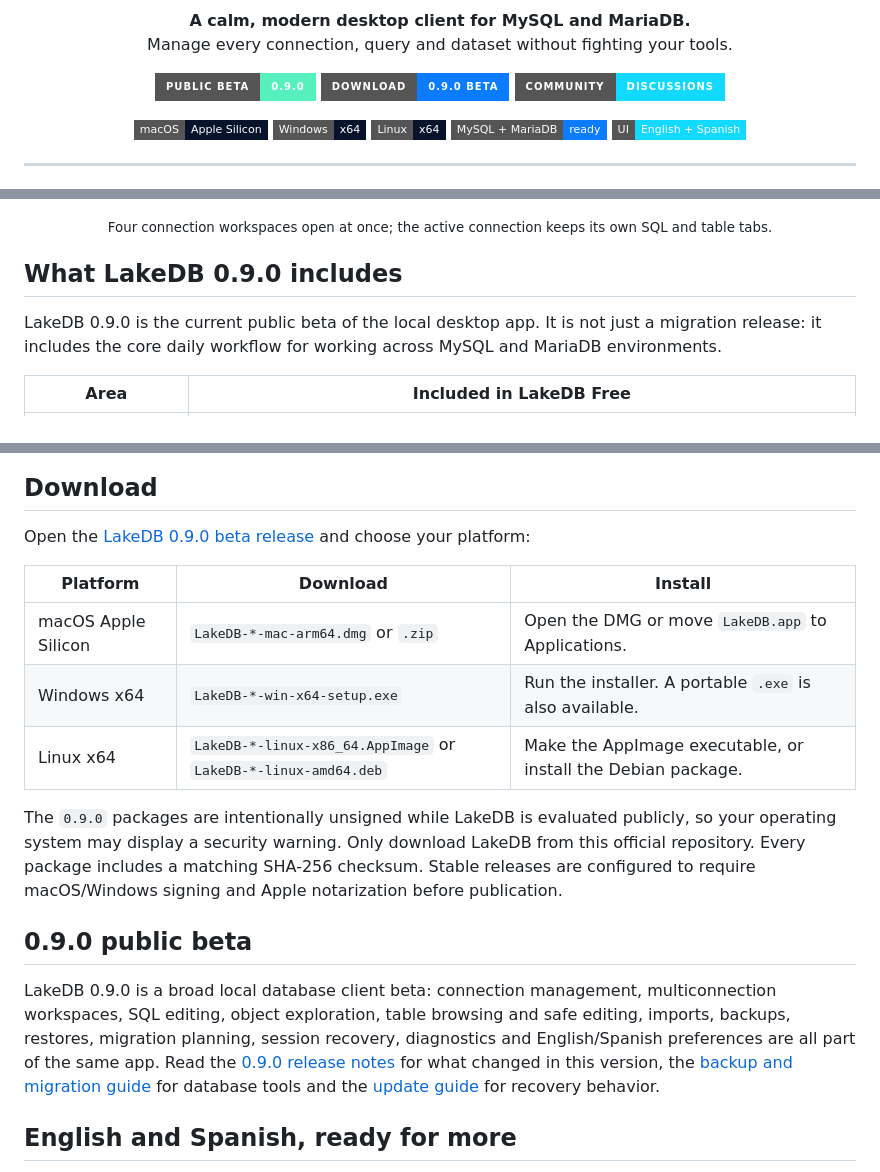
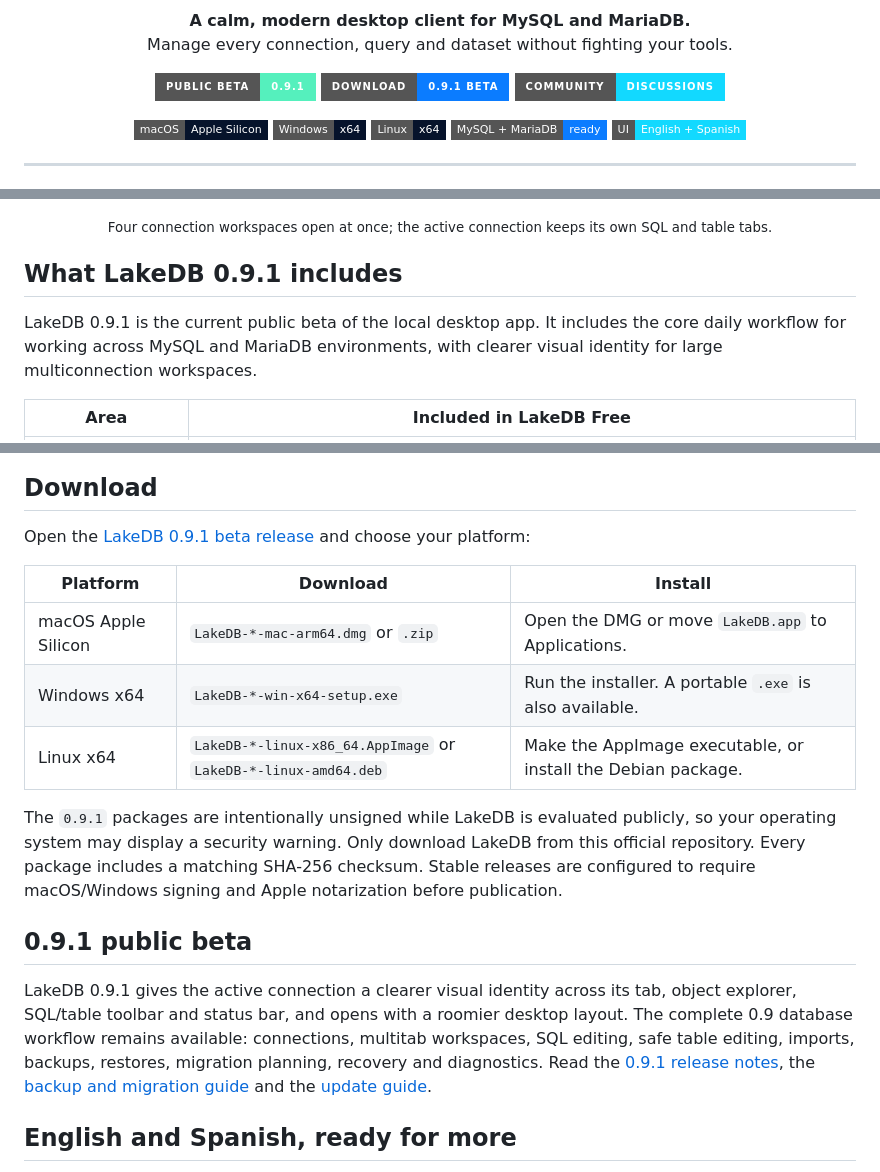
Before and after one commit to DavLagoHern/LakeDB, a Markdown page: README.md, 3 parts joined by grey strips. Drawn GitHub-style; badges without logos.

Commit message:
docs: announce LakeDB 0.9.1

```diff
--- a/README.md
+++ b/README.md
@@ -8,8 +8,8 @@
 </p>
 
 <p align="center">
-  <a href="https://github.com/DavLagoHern/LakeDB/releases/tag/v0.9.0"><img alt="LakeDB 0.9 public beta" src="https://img.shields.io/badge/PUBLIC_BETA-0.9.0-55f0bd?style=for-the-badge&logo=github&logoColor=020817"></a>
-  <a href="https://github.com/DavLagoHern/LakeDB/releases/tag/v0.9.0"><img alt="Download LakeDB 0.9.0 beta" src="https://img.shields.io/badge/DOWNLOAD-0.9.0_BETA-0b7cff?style=for-the-badge&logo=github&logoColor=white"></a>
+  <a href="https://github.com/DavLagoHern/LakeDB/releases/tag/v0.9.1"><img alt="LakeDB 0.9 public beta" src="https://img.shields.io/badge/PUBLIC_BETA-0.9.1-55f0bd?style=for-the-badge&logo=github&logoColor=020817"></a>
+  <a href="https://github.com/DavLagoHern/LakeDB/releases/tag/v0.9.1"><img alt="Download LakeDB 0.9.1 beta" src="https://img.shields.io/badge/DOWNLOAD-0.9.1_BETA-0b7cff?style=for-the-badge&logo=github&logoColor=white"></a>
   <a href="https://github.com/DavLagoHern/LakeDB/discussions"><img alt="LakeDB community" src="https://img.shields.io/badge/COMMUNITY-DISCUSSIONS-12d9ff?style=for-the-badge&logo=github&logoColor=020817"></a>
 </p>
 
@@ -45,9 +45,9 @@ Keep many database connections open at the same time and give each one as many S
 
 <p align="center"><sub>Four connection workspaces open at once; the active connection keeps its own SQL and table tabs.</sub></p>
 
-## What LakeDB 0.9.0 includes
+## What LakeDB 0.9.1 includes
 
-LakeDB 0.9.0 is the current public beta of the local desktop app. It is not just a migration release: it includes the core daily workflow for working across MySQL and MariaDB environments.
+LakeDB 0.9.1 is the current public beta of the local desktop app. It includes the core daily workflow for working across MySQL and MariaDB environments, with clearer visual identity for large multiconnection workspaces.
 
 | Area | Included in LakeDB Free |
 | --- | --- |
@@ -76,7 +76,7 @@ Everything runs locally. LakeDB does not send your connections, queries or crede
 
 ## Download
 
-Open the [LakeDB 0.9.0 beta release](https://github.com/DavLagoHern/LakeDB/releases/tag/v0.9.0) and choose your platform:
+Open the [LakeDB 0.9.1 beta release](https://github.com/DavLagoHern/LakeDB/releases/tag/v0.9.1) and choose your platform:
 
 | Platform | Download | Install |
 | --- | --- | --- |
@@ -84,11 +84,11 @@ Open the [LakeDB 0.9.0 beta release](https://github.com/DavLagoHern/LakeDB/relea
 | Windows x64 | `LakeDB-*-win-x64-setup.exe` | Run the installer. A portable `.exe` is also available. |
 | Linux x64 | `LakeDB-*-linux-x86_64.AppImage` or `LakeDB-*-linux-amd64.deb` | Make the AppImage executable, or install the Debian package. |
 
-The `0.9.0` packages are intentionally unsigned while LakeDB is evaluated publicly, so your operating system may display a security warning. Only download LakeDB from this official repository. Every package includes a matching SHA-256 checksum. Stable releases are configured to require macOS/Windows signing and Apple notarization before publication.
+The `0.9.1` packages are intentionally unsigned while LakeDB is evaluated publicly, so your operating system may display a security warning. Only download LakeDB from this official repository. Every package includes a matching SHA-256 checksum. Stable releases are configured to require macOS/Windows signing and Apple notarization before publication.
 
-## 0.9.0 public beta
+## 0.9.1 public beta
 
-LakeDB 0.9.0 is a broad local database client beta: connection management, multiconnection workspaces, SQL editing, object exploration, table browsing and safe editing, imports, backups, restores, migration planning, session recovery, diagnostics and English/Spanish preferences are all part of the same app. Read the [0.9.0 release notes](https://github.com/DavLagoHern/LakeDB/releases/tag/v0.9.0) for what changed in this version, the [backup and migration guide](https://github.com/DavLagoHern/LakeDB/wiki/Backup-Import-and-Migrations) for database tools and the [update guide](https://github.com/DavLagoHern/LakeDB/wiki/Updates-Recovery-and-Restores) for recovery behavior.
+LakeDB 0.9.1 gives the active connection a clearer visual identity across its tab, object explorer, SQL/table toolbar and status bar, and opens with a roomier desktop layout. The complete 0.9 database workflow remains available: connections, multitab workspaces, SQL editing, safe table editing, imports, backups, restores, migration planning, recovery and diagnostics. Read the [0.9.1 release notes](https://github.com/DavLagoHern/LakeDB/releases/tag/v0.9.1), the [backup and migration guide](https://github.com/DavLagoHern/LakeDB/wiki/Backup-Import-and-Migrations) and the [update guide](https://github.com/DavLagoHern/LakeDB/wiki/Updates-Recovery-and-Restores).
 
 ## English and Spanish, ready for more
 
```
Also changed, not shown: ROADMAP.md (+2 -2 lines).
